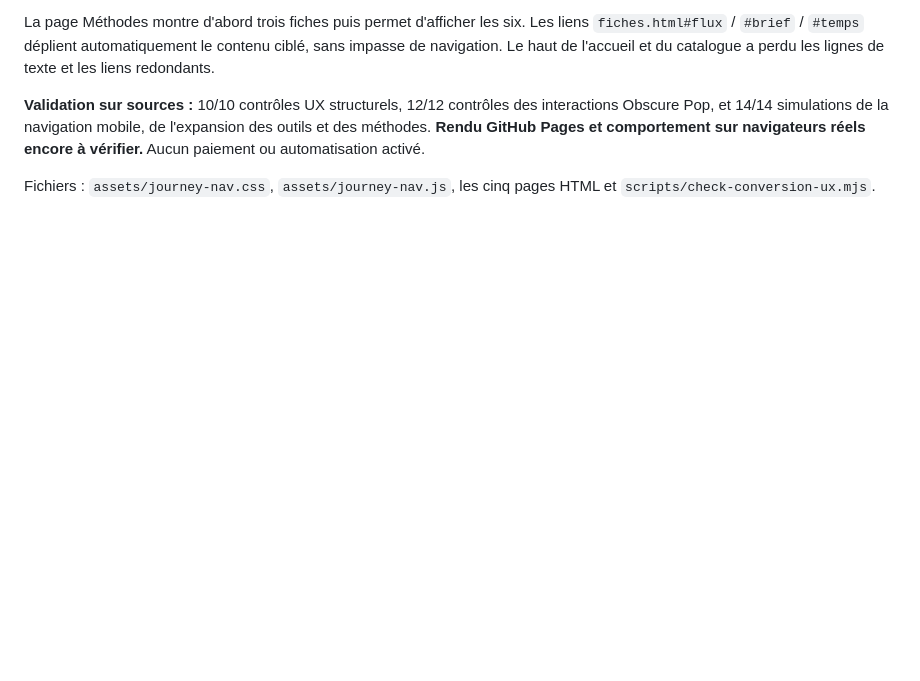
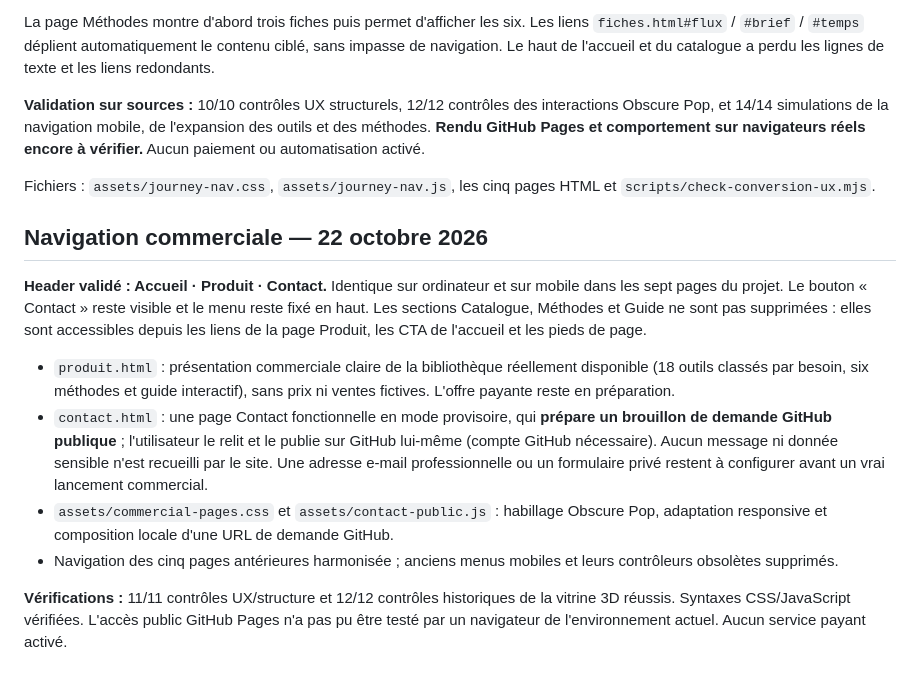
Before and after one commit to cosscoll/Banque-Outils-IA, a Markdown page: README.md, the part around the change. Rendered like a GitHub page; blank space fills up the shorter version.

Commit message:
Document three-page navigation and honest product/contact limitations

```diff
--- a/README.md
+++ b/README.md
@@ -131,3 +131,14 @@ La page Méthodes montre d'abord trois fiches puis permet d'afficher les six. Le
 **Validation sur sources :** 10/10 contrôles UX structurels, 12/12 contrôles des interactions Obscure Pop, et 14/14 simulations de la navigation mobile, de l'expansion des outils et des méthodes. **Rendu GitHub Pages et comportement sur navigateurs réels encore à vérifier.** Aucun paiement ou automatisation activé.
 
 Fichiers : `assets/journey-nav.css`, `assets/journey-nav.js`, les cinq pages HTML et `scripts/check-conversion-ux.mjs`.
+
+## Navigation commerciale — 22 octobre 2026
+
+**Header validé : Accueil · Produit · Contact.** Identique sur ordinateur et sur mobile dans les sept pages du projet. Le bouton « Contact » reste visible et le menu reste fixé en haut. Les sections Catalogue, Méthodes et Guide ne sont pas supprimées : elles sont accessibles depuis les liens de la page Produit, les CTA de l'accueil et les pieds de page.
+
+- `produit.html` : présentation commerciale claire de la bibliothèque réellement disponible (18 outils classés par besoin, six méthodes et guide interactif), sans prix ni ventes fictives. L'offre payante reste en préparation.
+- `contact.html` : une page Contact fonctionnelle en mode provisoire, qui **prépare un brouillon de demande GitHub publique** ; l'utilisateur le relit et le publie sur GitHub lui-même (compte GitHub nécessaire). Aucun message ni donnée sensible n'est recueilli par le site. Une adresse e-mail professionnelle ou un formulaire privé restent à configurer avant un vrai lancement commercial.
+- `assets/commercial-pages.css` et `assets/contact-public.js` : habillage Obscure Pop, adaptation responsive et composition locale d'une URL de demande GitHub.
+- Navigation des cinq pages antérieures harmonisée ; anciens menus mobiles et leurs contrôleurs obsolètes supprimés.
+
+**Vérifications :** 11/11 contrôles UX/structure et 12/12 contrôles historiques de la vitrine 3D réussis. Syntaxes CSS/JavaScript vérifiées. L'accès public GitHub Pages n'a pas pu être testé par un navigateur de l'environnement actuel. Aucun service payant activé.
```
